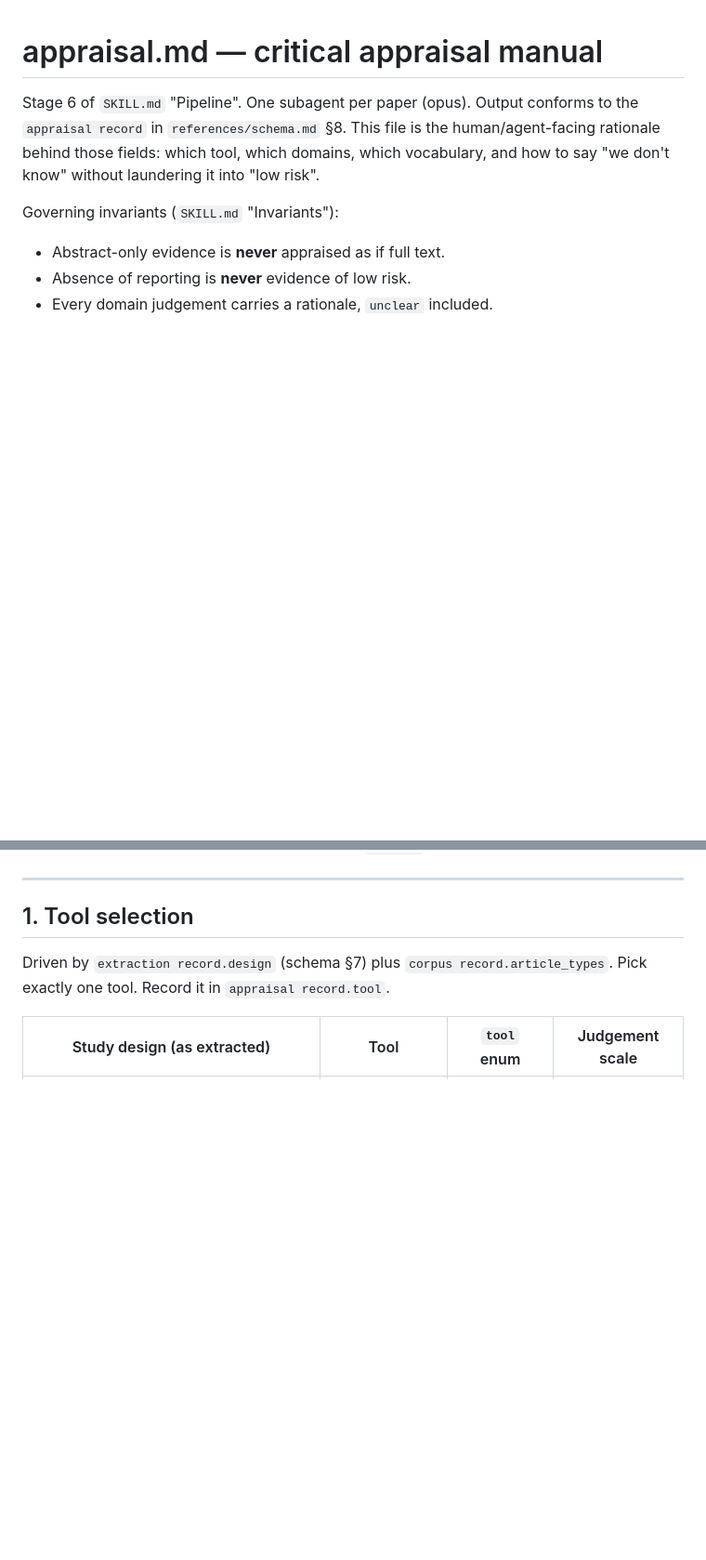
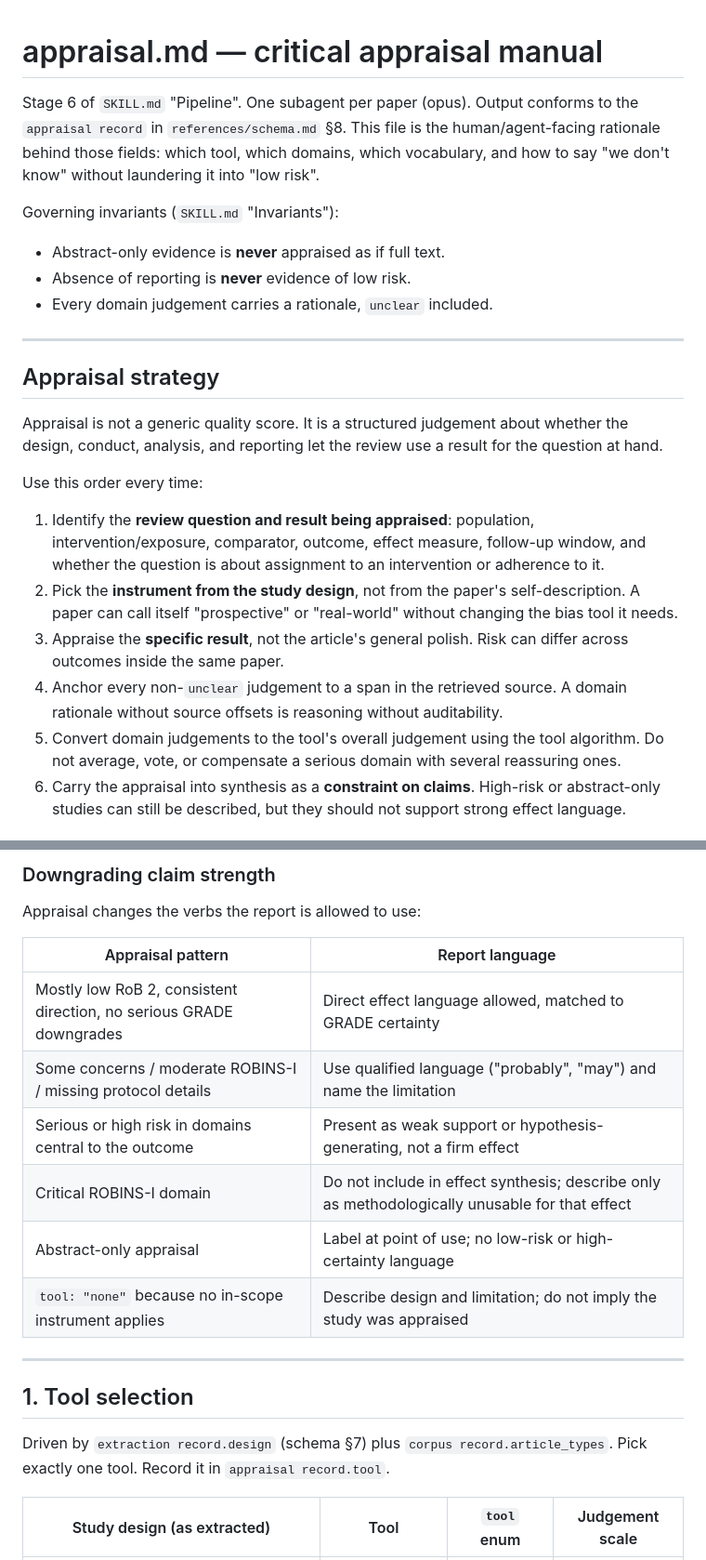
Before and after one commit to christineecker/deep-research, a Markdown page: references/appraisal.md, 2 parts joined by grey strips. Shown at 93% size. GitHub-like rendering; blank space fills up the shorter version.

Commit message:
Add appraisal strategy guidance and align prompt/schema references
Co-Authored-By: Claude Sonnet 5 <noreply@anthropic.com>
Claude-Session: https://claude.ai/code/session_01E9kLucXBcV4wW6QHBtpRUw

```diff
--- a/references/appraisal.md
+++ b/references/appraisal.md
@@ -10,3 +10,27 @@ Governing invariants (`SKILL.md` "Invariants"):
 - Abstract-only evidence is **never** appraised as if full text.
 - Absence of reporting is **never** evidence of low risk.
 - Every domain judgement carries a rationale, `unclear` included.
+
+---
+
+## Appraisal strategy
+
+Appraisal is not a generic quality score. It is a structured judgement about whether the design,
+conduct, analysis, and reporting let the review use a result for the question at hand.
+
+Use this order every time:
+
+1. Identify the **review question and result being appraised**: population, intervention/exposure,
+   comparator, outcome, effect measure, follow-up window, and whether the question is about
+   assignment to an intervention or adherence to it.
+2. Pick the **instrument from the study design**, not from the paper's self-description. A paper
+   can call itself "prospective" or "real-world" without changing the bias tool it needs.
+3. Appraise the **specific result**, not the article's general polish. Risk can differ across
+   outcomes inside the same paper.
+4. Anchor every non-`unclear` judgement to a span in the retrieved source. A domain rationale
+   without source offsets is reasoning without auditability.
+5. Convert domain judgements to the tool's overall judgement using the tool algorithm. Do not
+   average, vote, or compensate a serious domain with several reassuring ones.
+6. Carry the appraisal into synthesis as a **constraint on claims**. High-risk or abstract-only
+   studies can still be described, but they should not support strong effect language.
+
@@ -13,3 +66,15 @@ Governing invariants (`SKILL.md` "Invariants"):
+### Downgrading claim strength
+
+Appraisal changes the verbs the report is allowed to use:
+
+| Appraisal pattern | Report language |
+|---|---|
+| Mostly low RoB 2, consistent direction, no serious GRADE downgrades | Direct effect language allowed, matched to GRADE certainty |
+| Some concerns / moderate ROBINS-I / missing protocol details | Use qualified language ("probably", "may") and name the limitation |
+| Serious or high risk in domains central to the outcome | Present as weak support or hypothesis-generating, not a firm effect |
+| Critical ROBINS-I domain | Do not include in effect synthesis; describe only as methodologically unusable for that effect |
+| Abstract-only appraisal | Label at point of use; no low-risk or high-certainty language |
+| `tool: "none"` because no in-scope instrument applies | Describe design and limitation; do not imply the study was appraised |
 
 ---
 
```
Also changed, not shown: other parts of references/appraisal.md (+32 -3 lines), references/prompts/appraise.md (+5 -5 lines), references/schema/08-appraisal.md (+1 -1 lines).
